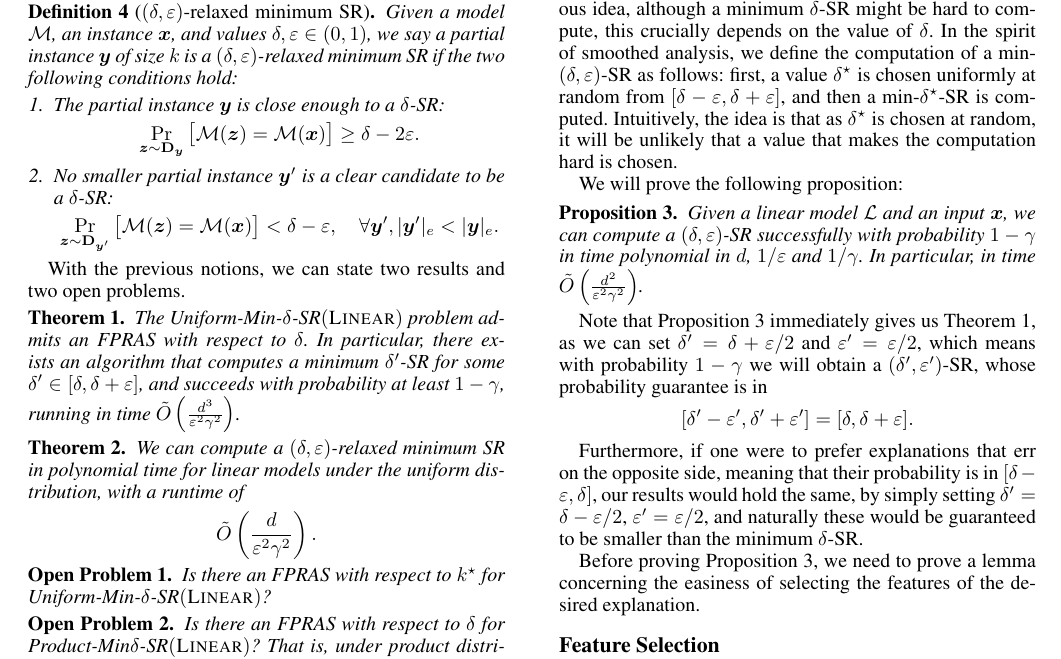
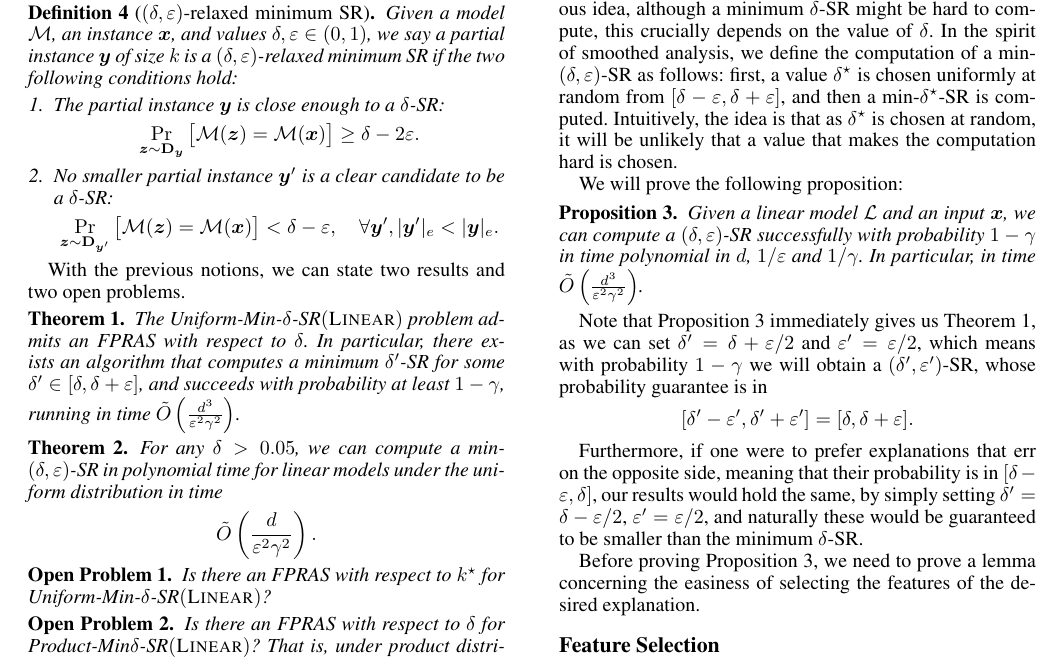
Before and after one commit to marceloarenassaavedra/prop_xai, a LaTeX paper (aaai25/main.tex, which reads aaai25/sections/computational-problems.tex): part of page 3 of 7, cut so that both start at the same text. Compiled offline with pdfLaTeX.

Commit message:
add new statement

```diff
--- a/aaai25/sections/computational-problems.tex
+++ b/aaai25/sections/computational-problems.tex
@@ -45,8 +45,8 @@ With the previous notions, we can state two results and two open problems.
     The Uniform-Min-$\delta$-SR$(\textsc{Linear})$ problem admits an FPRAS with respect to $\delta$. In particular, there exists an algorithm that computes a minimum $\delta'$-SR for some $\delta' \in [\delta, \delta + \varepsilon]$, and succeeds with probability at least $1-\gamma$, running in time $\tilde{O}\left(\frac{d^3}{\varepsilon^2\gamma^2}\right)$.
 \end{theorem}
 
-\begin{theorem}\label{thm:delta-relaxed}
-    We can compute a $(\delta, \varepsilon)$-relaxed minimum SR in polynomial time for linear models under the uniform distribution, with a runtime of
+\begin{theorem}\label{thm:delta-large}
+    For any $\delta > 0.05$, we can compute a min-$(\delta, \varepsilon)$-SR in polynomial time for linear models under the uniform distribution in time
     \[
         \tilde{O}\left(\frac{d}{\varepsilon^2\gamma^2}\right).
     \]
```
Also changed, not shown: aaai25/sections/computational-problems.tex (2 more changed lines).
